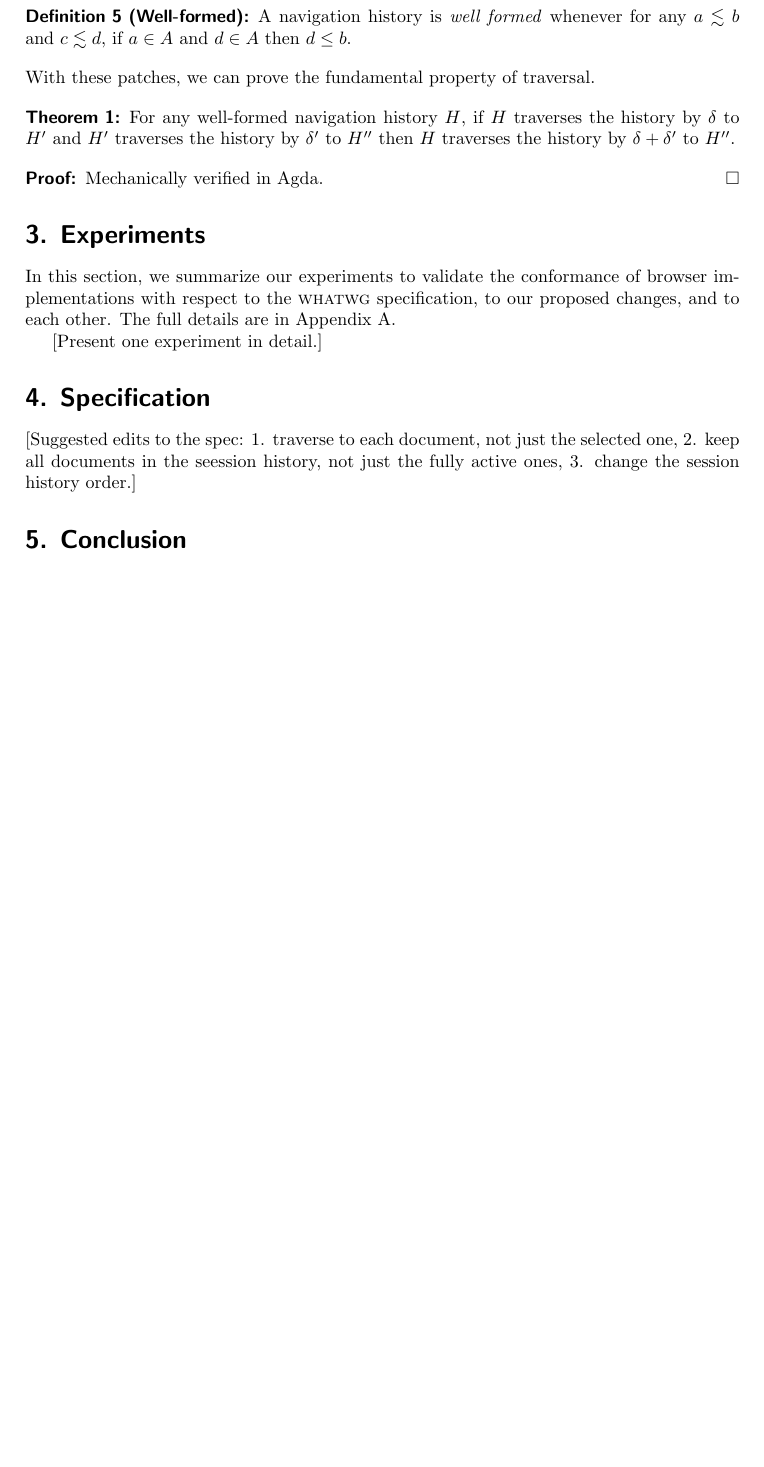
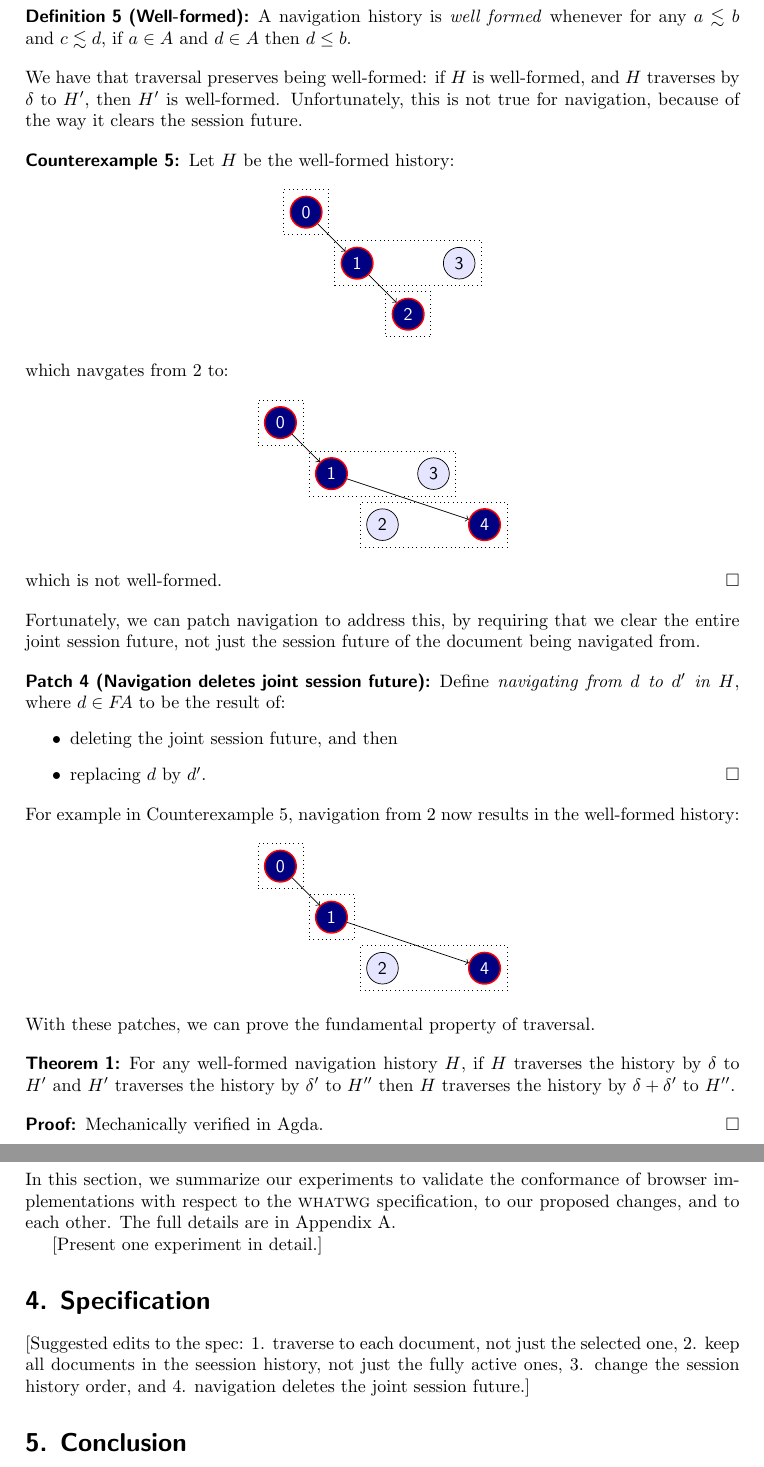
Before and after one commit to cbrewster/ServoNavigation, a LaTeX document (notes/notes.tex): part of page 12 of 27 before the commit and two parts of pages 12 and 13 of 28 after it, the two joined at a grey line, cut so that both start at the same text, the shorter picture padded with empty space. Compiled offline with pdfLaTeX.

Commit message:
Added material about navigation preserving well-formedness to the paper.

```diff
--- a/notes/notes.tex
+++ b/notes/notes.tex
@@ -2,7 +2,7 @@
 
 \title{A model of navigation history}
 \author{Connor G. Brewster \and Alan Jeffrey}
-\date{DRAFT of 2016-08-09}
+\date{DRAFT of 2016-08-10}
 \indicia{
   \includegraphics[height=4.5ex]{images/by}
   \begin{tabular}[b]{@{}l}%
@@ -920,6 +920,67 @@ and we will call examples like this not \emph{well-formed}.
   if $a \in \Active$ and $d \in \Active$ then $d \leChron b$.
 \end{definition}
 %
+We have that traversal preserves being well-formed: if $H$ is well-formed, and $H$ traverses
+by $\delta$ to $H'$, then $H'$ is well-formed. Unfortunately, this is not true for navigation,
+because of the way it clears the session future.
+
+\begin{counterexample}
+\label{cex:wf-nav}
+  Let $H$ be the well-formed history:
+  \[\begin{tikzpicture}
+    \node[doc,active,fully](0) at (0,0){0};
+    \node[doc,active,fully](1) at (1,-1){1};
+    \node[doc,jshactive,fully](2) at (2,-2){2};
+    \node[doc](3) at (3,-1){3};
+    \node[draw,dotted,fit=(0)]{};
+    \node[draw,dotted,fit=(1)(3)]{};
+    \node[draw,dotted,fit=(2)]{};
+    \draw[->](0)--(1);
+    \draw[->](1)--(2);
+  \end{tikzpicture}\]
+  which navgates from $2$ to:
+  \[\begin{tikzpicture}
+    \node[doc,active,fully](0) at (0,0){0};
+    \node[doc,active,fully](1) at (1,-1){1};
+    \node[doc](2) at (2,-2){2};
+    \node[doc](3) at (3,-1){3};
+    \node[doc,jshactive,fully](4) at (4,-2){4};
+    \node[draw,dotted,fit=(0)]{};
+    \node[draw,dotted,fit=(1)(3)]{};
+    \node[draw,dotted,fit=(2)(4)]{};
+    \draw[->](0)--(1);
+    \draw[->](1)--(4);
+  \end{tikzpicture}\]
+  which is not well-formed.
+  \QED
+\end{counterexample}
+%
+Fortunately, we can patch navigation to address this, by requiring that
+we clear the entire joint session future, not just the session future of the document
+being navigated from.
+
+\begin{patch}[Navigation deletes joint session future]
+Define \emph{navigating from $\aDoc$ to $\aDoc'$ in $\aNH$}, where $\aDoc\in\FullyActive$ to be the result of:
+\begin{itemize}
+\item deleting the joint session future, and then
+\item replacing $\aDoc$ by $\aDoc'$.
+  \QED
+\end{itemize}
+\end{patch}
+%
+For example in Counterexample~\ref{cex:wf-nav}, navigation from 2 now results in the well-formed history:
+  \[\begin{tikzpicture}
+    \node[doc,active,fully](0) at (0,0){0};
+    \node[doc,active,fully](1) at (1,-1){1};
+    \node[doc](2) at (2,-2){2};
+    \node[doc,jshactive,fully](4) at (4,-2){4};
+    \node[draw,dotted,fit=(0)]{};
+    \node[draw,dotted,fit=(1)]{};
+    \node[draw,dotted,fit=(2)(4)]{};
+    \draw[->](0)--(1);
+    \draw[->](1)--(4);
+  \end{tikzpicture}\]
+%
 With these patches, we can prove the fundamental property of traversal.
 
 \begin{theorem}
@@ -948,7 +1009,8 @@ changes, and to each other. The full details are in Appendix~\ref{app:experiment
 [Suggested edits to the spec:
   1. traverse to each document, not just the selected one,
   2. keep all documents in the seession history, not just the fully active ones,
-  3. change the session history order.]
+  3. change the session history order, and
+  4. navigation deletes the joint session future.]
 
 \section{Conclusion}
 
```
Also changed, not shown: notes/notes.pdf, notes/notes.tex (6 more changed lines).
